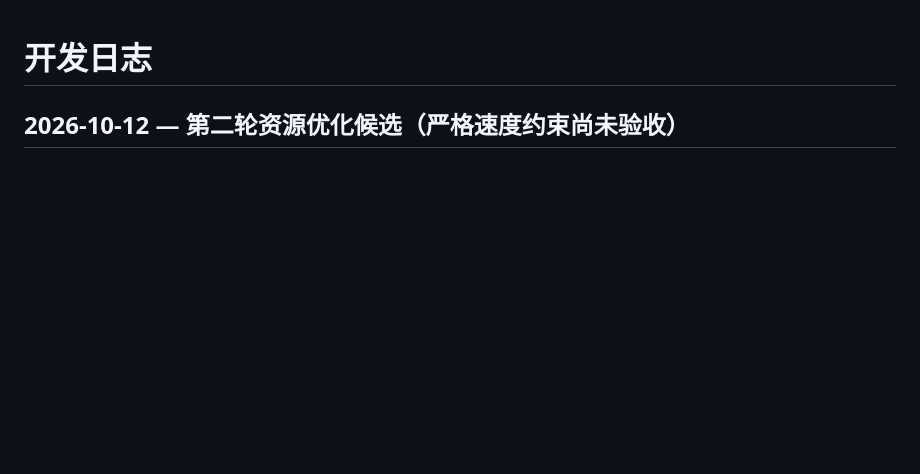
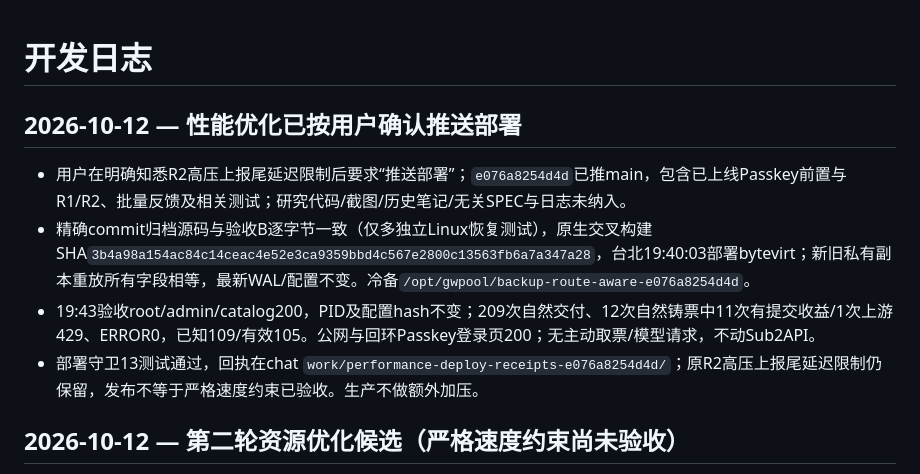
Before and after one commit to KlN-4096/gwpool, a Markdown page: docs/dev-journal.md, the part around the change. GitHub-like rendering; blank space fills up the shorter version.

Commit message:
docs: record performance release and production verification

```diff
--- a/docs/dev-journal.md
+++ b/docs/dev-journal.md
@@ -1,4 +1,10 @@
 # 开发日志
+
+## 2026-10-12 — 性能优化已按用户确认推送部署
+- 用户在明确知悉R2高压上报尾延迟限制后要求“推送部署”；`e076a8254d4d`已推main，包含已上线Passkey前置与R1/R2、批量反馈及相关测试；研究代码/截图/历史笔记/无关SPEC与日志未纳入。
+- 精确commit归档源码与验收B逐字节一致（仅多独立Linux恢复测试），原生交叉构建SHA`3b4a98a154ac84c14ceac4e52e3ca9359bbd4c567e2800c13563fb6a7a347a28`，台北19:40:03部署bytevirt；新旧私有副本重放所有字段相等，最新WAL/配置不变。冷备`/opt/gwpool/backup-route-aware-e076a8254d4d`。
+- 19:43验收root/admin/catalog200，PID及配置hash不变；209次自然交付、12次自然铸票中11次有提交收益/1次上游429、ERROR0，已知109/有效105。公网与回环Passkey登录页200；无主动取票/模型请求，不动Sub2API。
+- 部署守卫13测试通过，回执在chat `work/performance-deploy-receipts-e076a8254d4d/`；原R2高压上报尾延迟限制仍保留，发布不等于严格速度约束已验收。生产不做额外加压。
 
 ## 2026-10-12 — 第二轮资源优化候选（严格速度约束尚未验收）
 - 相对上一轮已验收B完成contact单行补报回滚/全模型直接聚合、页面样本增量投影、默认地区无分配查询；只在本地，未部署/提交/push，未改GC配置或Sub2API。
```
